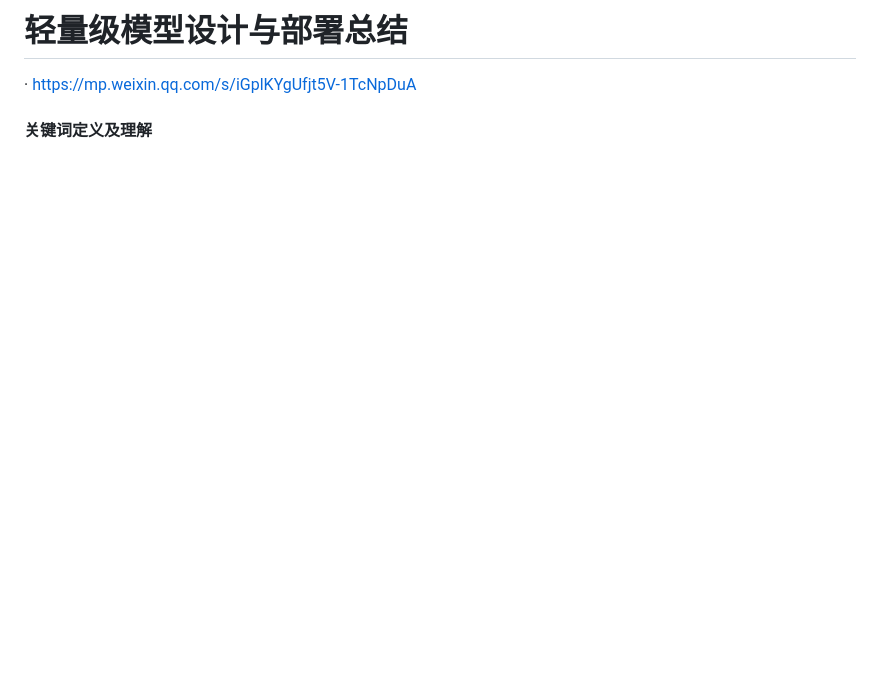
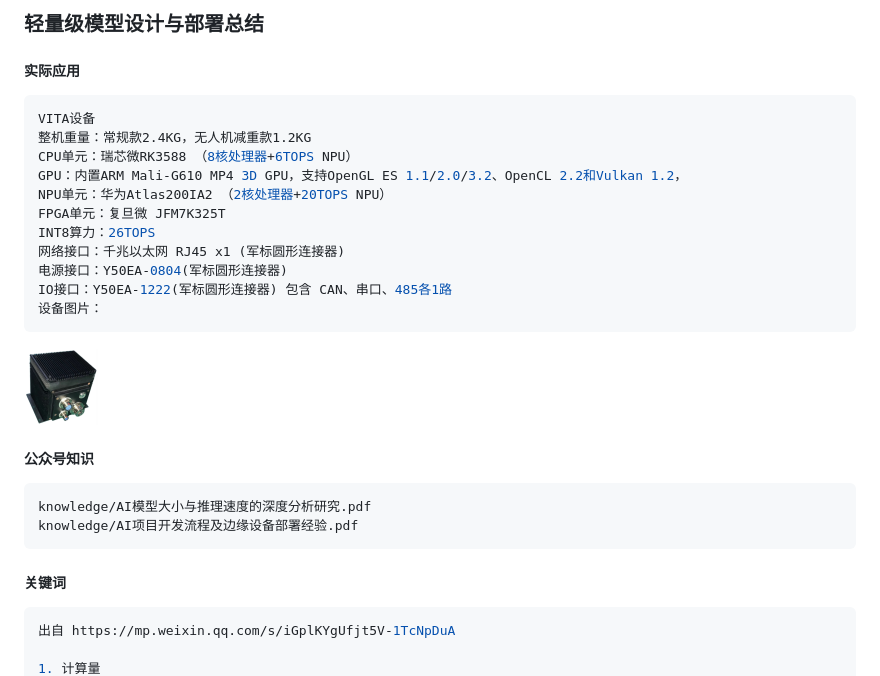
Before and after one commit to LiuJiaji1999/localCode, a Markdown page: light-weight.md, the part around one of its changes. GitHub-like rendering; pictures changed too: image/vita.png (added); blank space fills up the shorter version.

Commit message:
bushu

````diff
--- a/light-weight.md
+++ b/light-weight.md
@@ -1,6 +1,31 @@
-# 轻量级模型设计与部署总结
+### 轻量级模型设计与部署总结
 
-· https://mp.weixin.qq.com/s/iGplKYgUfjt5V-1TcNpDuA
 
-#### 关键词定义及理解
+
+##### 实际应用
+```bash
+VITA设备
+整机重量：常规款2.4KG，无人机减重款1.2KG
+CPU单元：瑞芯微RK3588 （8核处理器+6TOPS NPU）
+‌GPU‌：内置ARM Mali-G610 MP4 3D GPU，支持OpenGL ES 1.1/2.0/3.2、OpenCL 2.2和Vulkan 1.2，
+NPU单元：华为Atlas200IA2 （2核处理器+20TOPS NPU）
+FPGA单元：复旦微 JFM7K325T
+INT8算力：26TOPS
+网络接口：千兆以太网 RJ45 x1 (军标圆形连接器)
+电源接口：Y50EA-0804(军标圆形连接器)
+IO接口：Y50EA-1222(军标圆形连接器) 包含 CAN、串口、485各1路
+设备图片：
+```
+![Alt text](./image/vita.png)
+
+#####  公众号知识
+```bash
+knowledge/AI模型大小与推理速度的深度分析研究.pdf
+knowledge/AI项目开发流程及边缘设备部署经验.pdf
+```
+
+#####  关键词
+```bash
+出自 https://mp.weixin.qq.com/s/iGplKYgUfjt5V-1TcNpDuA
+
 1. 计算量
````
Also changed, not shown: other parts of light-weight.md (+37 -73 lines), 1 other file.
